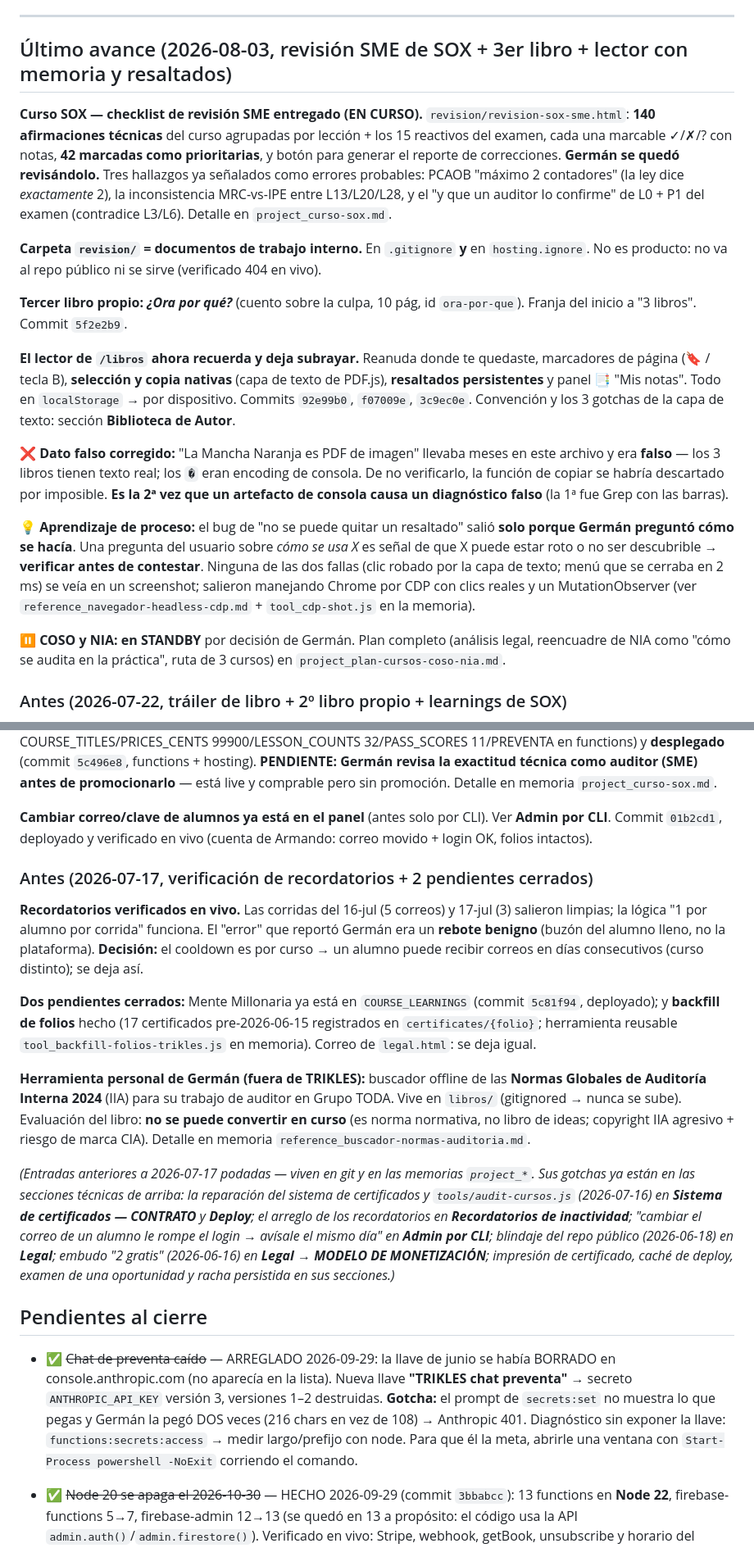
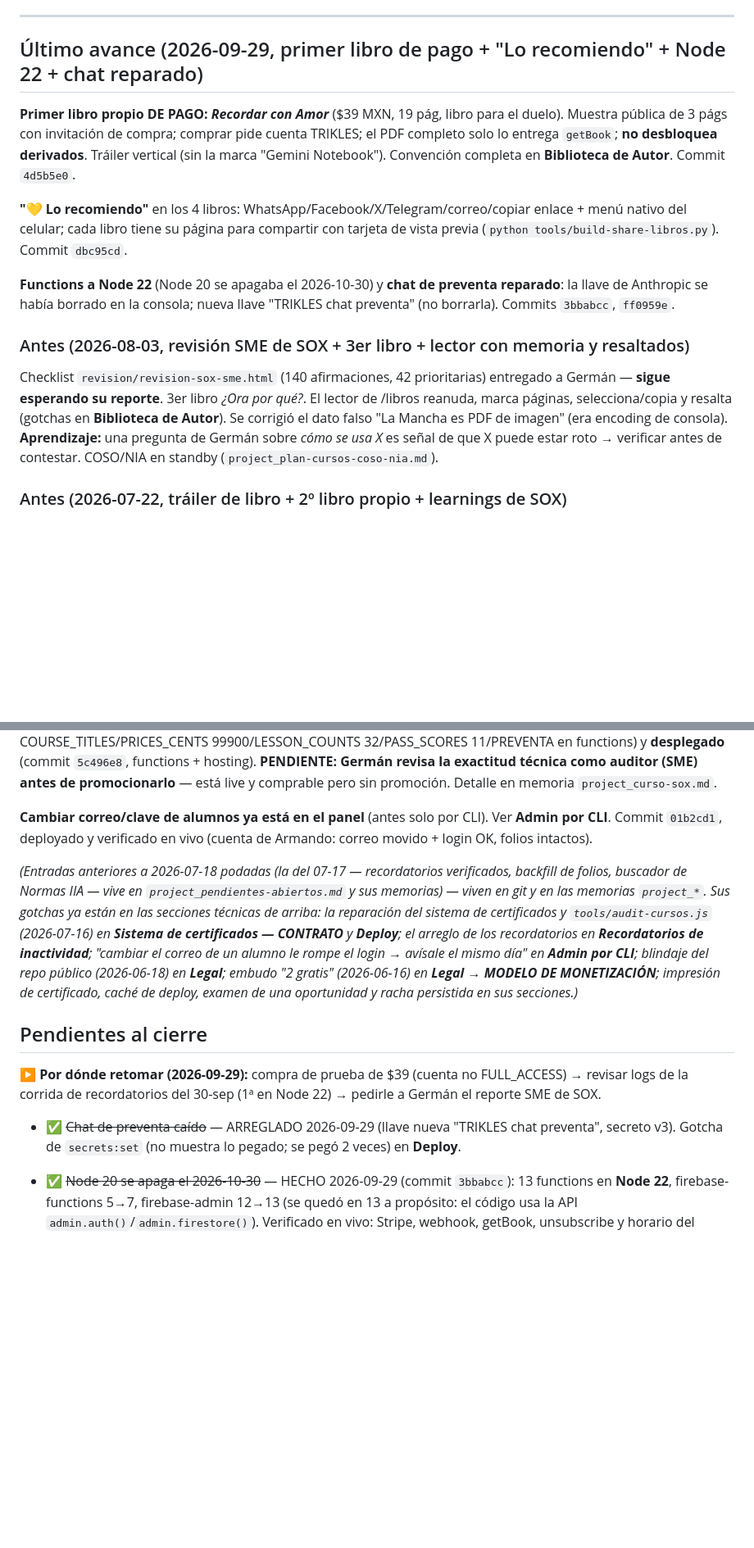
Before and after one commit to cpgermansolis-maker/curso-4dx, a Markdown page: CLAUDE.md, 2 parts joined by grey strips. Shown at 82% size. Rendered like a GitHub page; blank space fills up the shorter version.

Commit message:
docs(cierre): sesion 2026-09-29 - libro de pago Recordar con Amor, Lo recomiendo, Node 22, chat de preventa reparado; poda del changelog (07-17)
Co-Authored-By: Claude Opus 5.5 (1M context) <noreply@anthropic.com>

```diff
--- a/CLAUDE.md
+++ b/CLAUDE.md
@@ -224,21 +225,17 @@ Operaciones de admin **sin abrir `admin.html`**, reutilizando la sesión local d
 
 ---
 
-## Último avance (2026-08-03, revisión SME de SOX + 3er libro + lector con memoria y resaltados)
+## Último avance (2026-09-29, primer libro de pago + "Lo recomiendo" + Node 22 + chat reparado)
 
-**Curso SOX — checklist de revisión SME entregado (EN CURSO).** `revision/revision-sox-sme.html`: **140 afirmaciones técnicas** del curso agrupadas por lección + los 15 reactivos del examen, cada una marcable ✓/✗/? con notas, **42 marcadas como prioritarias**, y botón para generar el reporte de correcciones. **Germán se quedó revisándolo.** Tres hallazgos ya señalados como errores probables: PCAOB "máximo 2 contadores" (la ley dice *exactamente* 2), la inconsistencia MRC-vs-IPE entre L13/L20/L28, y el "y que un auditor lo confirme" de L0 + P1 del examen (contradice L3/L6). Detalle en `project_curso-sox.md`.
+**Primer libro propio DE PAGO: *Recordar con Amor*** ($39 MXN, 19 pág, libro para el duelo). Muestra pública de 3 págs con invitación de compra; comprar pide cuenta TRIKLES; el PDF completo solo lo entrega `getBook`; **no desbloquea derivados**. Tráiler vertical (sin la marca "Gemini Notebook"). Convención completa en **Biblioteca de Autor**. Commit `4d5b5e0`.
 
-**Carpeta `revision/` = documentos de trabajo interno.** En `.gitignore` **y** en `hosting.ignore`. No es producto: no va al repo público ni se sirve (verificado 404 en vivo).
+**"💛 Lo recomiendo"** en los 4 libros: WhatsApp/Facebook/X/Telegram/correo/copiar enlace + menú nativo del celular; cada libro tiene su página para compartir con tarjeta de vista previa (`python tools/build-share-libros.py`). Commit `dbc95cd`.
 
-**Tercer libro propio: *¿Ora por qué?*** (cuento sobre la culpa, 10 pág, id `ora-por-que`). Franja del inicio a "3 libros". Commit `5f2e2b9`.
+**Functions a Node 22** (Node 20 se apagaba el 2026-10-30) y **chat de preventa reparado**: la llave de Anthropic se había borrado en la consola; nueva llave "TRIKLES chat preventa" (no borrarla). Commits `3bbabcc`, `ff0959e`.
 
-**El lector de `/libros` ahora recuerda y deja subrayar.** Reanuda donde te quedaste, marcadores de página (🔖 / tecla B), **selección y copia nativas** (capa de texto de PDF.js), **resaltados persistentes** y panel 📑 "Mis notas". Todo en `localStorage` → por dispositivo. Commits `92e99b0`, `f07009e`, `3c9ec0e`. Convención y los 3 gotchas de la capa de texto: sección **Biblioteca de Autor**.
+### Antes (2026-08-03, revisión SME de SOX + 3er libro + lector con memoria y resaltados)
 
-**❌ Dato falso corregido:** "La Mancha Naranja es PDF de imagen" llevaba meses en este archivo y era **falso** — los 3 libros tienen texto real; los `�` eran encoding de consola. De no verificarlo, la función de copiar se habría descartado por imposible. **Es la 2ª vez que un artefacto de consola causa un diagnóstico falso** (la 1ª fue Grep con las barras).
-
-**💡 Aprendizaje de proceso:** el bug de "no se puede quitar un resaltado" salió **solo porque Germán preguntó cómo se hacía**. Una pregunta del usuario sobre *cómo se usa X* es señal de que X puede estar roto o no ser descubrible → **verificar antes de contestar**. Ninguna de las dos fallas (clic robado por la capa de texto; menú que se cerraba en 2 ms) se veía en un screenshot; salieron manejando Chrome por CDP con clics reales y un MutationObserver (ver `reference_navegador-headless-cdp.md` + `tool_cdp-shot.js` en la memoria).
-
-**⏸️ COSO y NIA: en STANDBY** por decisión de Germán. Plan completo (análisis legal, reencuadre de NIA como "cómo se audita en la práctica", ruta de 3 cursos) en `project_plan-cursos-coso-nia.md`.
+Checklist `revision/revision-sox-sme.html` (140 afirmaciones, 42 prioritarias) entregado a Germán — **sigue esperando su reporte**. 3er libro *¿Ora por qué?*. El lector de /libros reanuda, marca páginas, selecciona/copia y resalta (gotchas en **Biblioteca de Autor**). Se corrigió el dato falso "La Mancha es PDF de imagen" (era encoding de consola). **Aprendizaje:** una pregunta de Germán sobre *cómo se usa X* es señal de que X puede estar roto → verificar antes de contestar. COSO/NIA en standby (`project_plan-cursos-coso-nia.md`).
 
 ### Antes (2026-07-22, tráiler de libro + 2º libro propio + learnings de SOX)
 
@@ -256,19 +253,13 @@ Operaciones de admin **sin abrir `admin.html`**, reutilizando la sesión local d
 
 **Cambiar correo/clave de alumnos ya está en el panel** (antes solo por CLI). Ver **Admin por CLI**. Commit `01b2cd1`, deployado y verificado en vivo (cuenta de Armando: correo movido + login OK, folios intactos).
 
-### Antes (2026-07-17, verificación de recordatorios + 2 pendientes cerrados)
-
-**Recordatorios verificados en vivo.** Las corridas del 16-jul (5 correos) y 17-jul (3) salieron limpias; la lógica "1 por alumno por corrida" funciona. El "error" que reportó Germán era un **rebote benigno** (buzón del alumno lleno, no la plataforma). **Decisión:** el cooldown es por curso → un alumno puede recibir correos en días consecutivos (curso distinto); se deja así.
-
-**Dos pendientes cerrados:** Mente Millonaria ya está en `COURSE_LEARNINGS` (commit `5c81f94`, deployado); y **backfill de folios** hecho (17 certificados pre-2026-06-15 registrados en `certificates/{folio}`; herramienta reusable `tool_backfill-folios-trikles.js` en memoria). Correo de `legal.html`: se deja igual.
-
-**Herramienta personal de Germán (fuera de TRIKLES):** buscador offline de las **Normas Globales de Auditoría Interna 2024** (IIA) para su trabajo de auditor en Grupo TODA. Vive en `libros/` (gitignored → nunca se sube). Evaluación del libro: **no se puede convertir en curso** (es norma normativa, no libro de ideas; copyright IIA agresivo + riesgo de marca CIA). Detalle en memoria `reference_buscador-normas-auditoria.md`.
-
-*(Entradas anteriores a 2026-07-17 podadas — viven en git y en las memorias `project_*`. Sus gotchas ya están en las secciones técnicas de arriba: la reparación del sistema de certificados y `tools/audit-cursos.js` (2026-07-16) en **Sistema de certificados — CONTRATO** y **Deploy**; el arreglo de los recordatorios en **Recordatorios de inactividad**; "cambiar el correo de un alumno le rompe el login → avísale el mismo día" en **Admin por CLI**; blindaje del repo público (2026-06-18) en **Legal**; embudo "2 gratis" (2026-06-16) en **Legal → MODELO DE MONETIZACIÓN**; impresión de certificado, caché de deploy, examen de una oportunidad y racha persistida en sus secciones.)*
+*(Entradas anteriores a 2026-07-18 podadas (la del 07-17 — recordatorios verificados, backfill de folios, buscador de Normas IIA — vive en `project_pendientes-abiertos.md` y sus memorias) — viven en git y en las memorias `project_*`. Sus gotchas ya están en las secciones técnicas de arriba: la reparación del sistema de certificados y `tools/audit-cursos.js` (2026-07-16) en **Sistema de certificados — CONTRATO** y **Deploy**; el arreglo de los recordatorios en **Recordatorios de inactividad**; "cambiar el correo de un alumno le rompe el login → avísale el mismo día" en **Admin por CLI**; blindaje del repo público (2026-06-18) en **Legal**; embudo "2 gratis" (2026-06-16) en **Legal → MODELO DE MONETIZACIÓN**; impresión de certificado, caché de deploy, examen de una oportunidad y racha persistida en sus secciones.)*
 
 ## Pendientes al cierre
 
-- ✅ ~~Chat de preventa caído~~ — ARREGLADO 2026-09-29: la llave de junio se había BORRADO en console.anthropic.com (no aparecía en la lista). Nueva llave **"TRIKLES chat preventa"** → secreto `ANTHROPIC_API_KEY` versión 3, versiones 1–2 destruidas. **Gotcha:** el prompt de `secrets:set` no muestra lo que pegas y Germán la pegó DOS veces (216 chars en vez de 108) → Anthropic 401. Diagnóstico sin exponer la llave: `functions:secrets:access` → medir largo/prefijo con node. Para que él la meta, abrirle una ventana con `Start-Process powershell -NoExit` corriendo el comando.
+**▶ Por dónde retomar (2026-09-29):** compra de prueba de $39 (cuenta no FULL_ACCESS) → revisar logs de la corrida de recordatorios del 30-sep (1ª en Node 22) → pedirle a Germán el reporte SME de SOX.
+
+- ✅ ~~Chat de preventa caído~~ — ARREGLADO 2026-09-29 (llave nueva "TRIKLES chat preventa", secreto v3). Gotcha de `secrets:set` (no muestra lo pegado; se pegó 2 veces) en **Deploy**.
 - ✅ ~~Node 20 se apaga el 2026-10-30~~ — HECHO 2026-09-29 (commit `3bbabcc`): 13 functions en **Node 22**, firebase-functions 5→7, firebase-admin 12→13 (se quedó en 13 a propósito: el código usa la API `admin.auth()`/`admin.firestore()`). Verificado en vivo: Stripe, webhook, getBook, unsubscribe y horario del recordatorio (10:00 CDMX). Falta solo confirmar que la corrida de recordatorios del 30-sep salga limpia en los logs.
 - **Probar la compra real de *Recordar con Amor* ($39):** Germán compra con una cuenta que NO sea de FULL_ACCESS (las suyas ya lo ven como "Es tuyo") → debe volver a /libros, confirmarse solo y abrir el libro completo; luego reembolsar desde Stripe. Con eso queda validado también el webhook de Stripe en LIVE (pendiente viejo).
 
```
Also changed, not shown: other parts of CLAUDE.md (+1 -0 lines).
